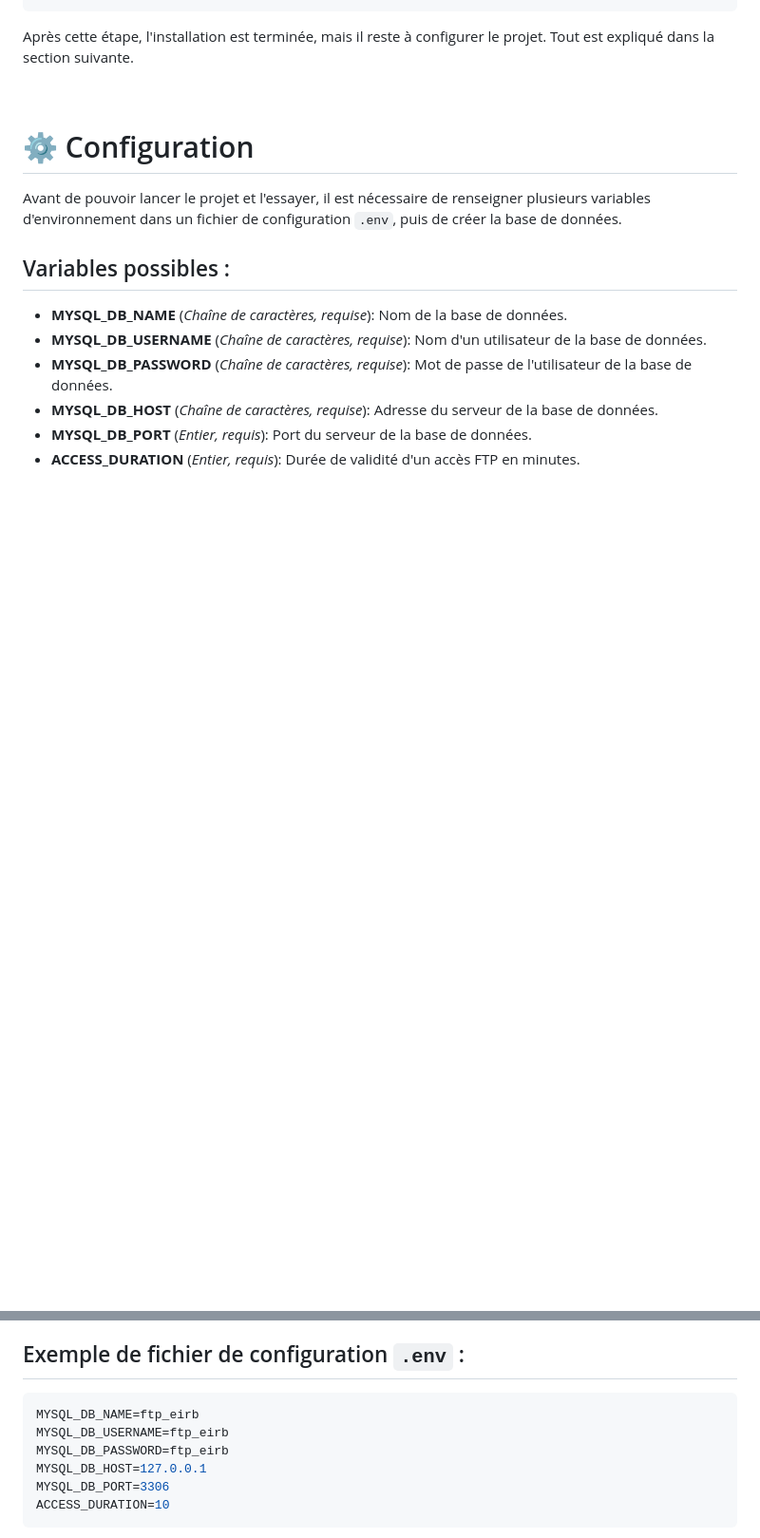
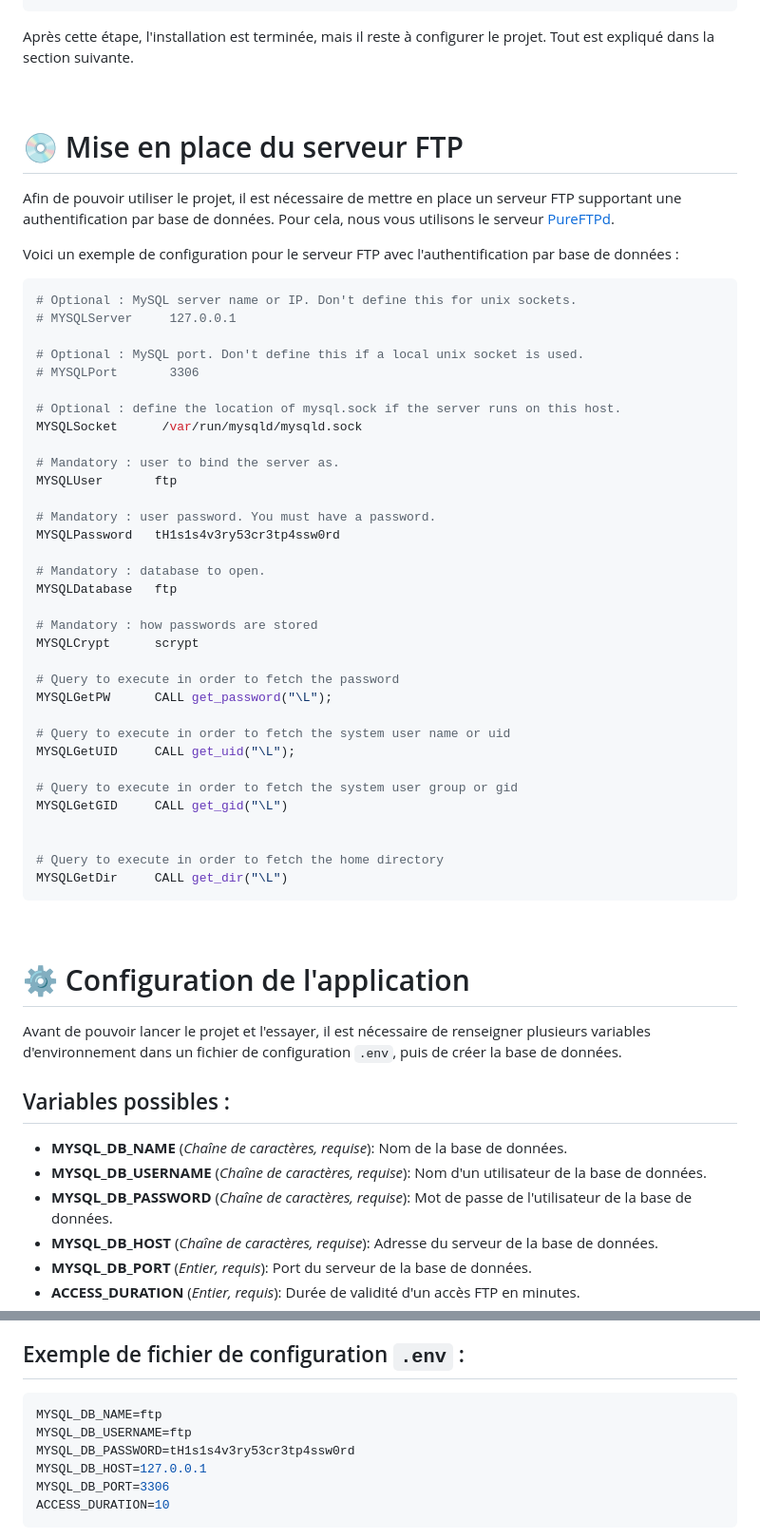
Before and after one commit to Eirbware/ftp.eirb.fr, a Markdown page: README.md, 2 parts joined by grey strips. Shown at 95% size. Rendered like a GitHub page; blank space fills up the shorter version.

Commit message:
:pencil: Update Readme

````diff
--- a/README.md
+++ b/README.md
@@ -22,8 +22,51 @@ composer install
 Après cette étape, l'installation est terminée, mais il reste à configurer le projet. Tout est expliqué dans la section suivante.
 
 \
-⚙️ Configuration
-=================
+💿️ Mise en place du serveur FTP
+================================
+
+Afin de pouvoir utiliser le projet, il est nécessaire de mettre en place un serveur FTP supportant une authentification par base de données. Pour cela, nous vous utilisons le serveur [PureFTPd](https://www.pureftpd.org/project/pure-ftpd/).
+
+Voici un exemple de configuration pour le serveur FTP avec l'authentification par base de données :
+```ini
+# Optional : MySQL server name or IP. Don't define this for unix sockets.
+# MYSQLServer     127.0.0.1
+
+# Optional : MySQL port. Don't define this if a local unix socket is used.
+# MYSQLPort       3306
+
+# Optional : define the location of mysql.sock if the server runs on this host.
+MYSQLSocket      /var/run/mysqld/mysqld.sock
+
+# Mandatory : user to bind the server as.
+MYSQLUser       ftp
+
+# Mandatory : user password. You must have a password.
+MYSQLPassword   tH1s1s4v3ry53cr3tp4ssw0rd
+
+# Mandatory : database to open.
+MYSQLDatabase   ftp
+
+# Mandatory : how passwords are stored
+MYSQLCrypt      scrypt
+
+# Query to execute in order to fetch the password
+MYSQLGetPW      CALL get_password("\L");
+
+# Query to execute in order to fetch the system user name or uid
+MYSQLGetUID     CALL get_uid("\L");
+
+# Query to execute in order to fetch the system user group or gid
+MYSQLGetGID     CALL get_gid("\L")
+
+
+# Query to execute in order to fetch the home directory
+MYSQLGetDir     CALL get_dir("\L")
+```
+
+\
+⚙️ Configuration de l'application
+=================================
 
 Avant de pouvoir lancer le projet et l'essayer, il est nécessaire de renseigner plusieurs variables d'environnement dans un fichier de configuration `.env`, puis de créer la base de données.
 
@@ -37,9 +80,9 @@ Avant de pouvoir lancer le projet et l'essayer, il est nécessaire de renseigner
 
 ## Exemple de fichier de configuration `.env` :
 ```env
-MYSQL_DB_NAME=ftp_eirb
-MYSQL_DB_USERNAME=ftp_eirb
-MYSQL_DB_PASSWORD=ftp_eirb
+MYSQL_DB_NAME=ftp
+MYSQL_DB_USERNAME=ftp
+MYSQL_DB_PASSWORD=tH1s1s4v3ry53cr3tp4ssw0rd
 MYSQL_DB_HOST=127.0.0.1
 MYSQL_DB_PORT=3306
 ACCESS_DURATION=10
````
Also changed, not shown: other parts of README.md (+5 -0 lines).
